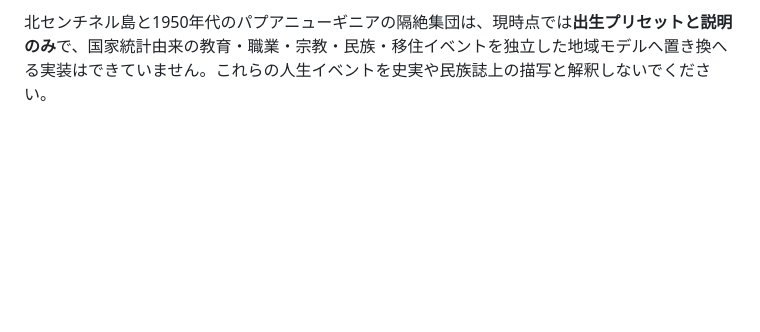
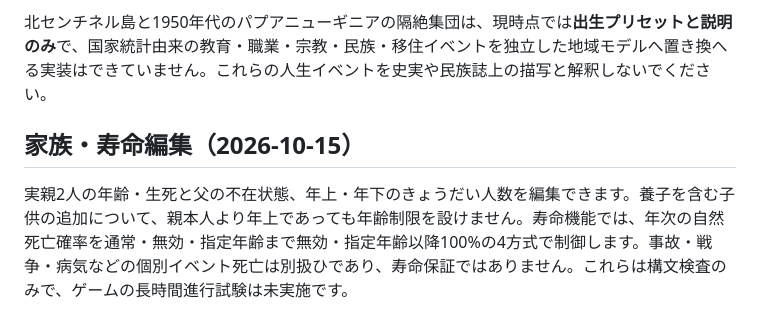
Before and after one commit to burmeselc/life-custom-simulator, a Markdown page: README.md, the part around the change. Drawn GitHub-style; blank space fills up the shorter version.

Commit message:
docs: document family editor and mortality rules

```diff
--- a/README.md
+++ b/README.md
@@ -34,3 +34,7 @@
 `cheat-enhancements.js` により、現金・負債・収入・不動産・健康・幸福・家庭階層の継続固定と、子供の追加・生死変更・削除を試験的に実装しました。継続固定はゲーム本体による更新の後に数値を再適用する方式であり、税金・職業・負債返済の内部計算自体を変更するものではありません。元の保存データとの相互作用や長時間の進行は未検証です。
 
 北センチネル島と1950年代のパプアニューギニアの隔絶集団は、現時点では**出生プリセットと説明のみ**で、国家統計由来の教育・職業・宗教・民族・移住イベントを独立した地域モデルへ置き換へる実装はできていません。これらの人生イベントを史実や民族誌上の描写と解釈しないでください。
+
+## 家族・寿命編集（2026-10-15）
+
+実親2人の年齢・生死と父の不在状態、年上・年下のきょうだい人数を編集できます。養子を含む子供の追加について、親本人より年上であっても年齢制限を設けません。寿命機能では、年次の自然死亡確率を通常・無効・指定年齢まで無効・指定年齢以降100%の4方式で制御します。事故・戦争・病気などの個別イベント死亡は別扱ひであり、寿命保証ではありません。これらは構文検査のみで、ゲームの長時間進行試験は未実施です。
```
